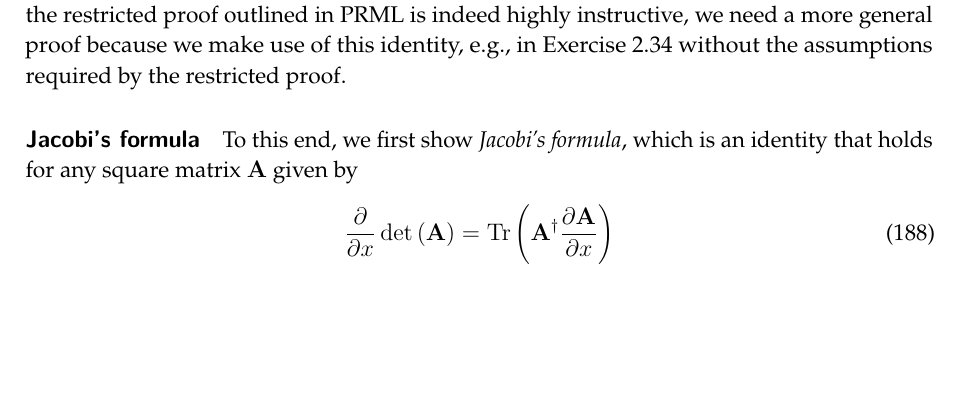
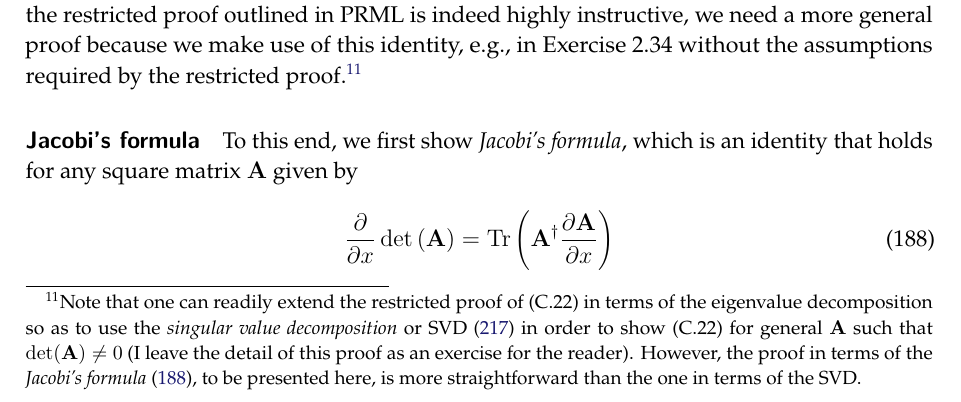
Before and after one commit to yousuketakada/prml_errata, a LaTeX document (prml_errata.tex): part of page 39 of 48 before the commit and part of page 39 of 49 after it, cut so that both start at the same text, the shorter picture padded with empty space. Compiled offline with pdfLaTeX.

Commit message:
Edit erratum for (C.22)

```diff
--- a/prml_errata.tex
+++ b/prml_errata.tex
@@ -2922,7 +2922,16 @@ The section named ``Eigenvector Equation'' of Appendix~C gives us a hint for a p
 where $\mathbf{A}$ is assumed to be symmetric positive definite so that $\mathbf{A} \succ 0$.
 Although the restricted proof outlined in PRML is indeed highly instructive,
 we need a more general proof because we make use of this identity, e.g., in Exercise~2.34
-without the assumptions required by the restricted proof.
+without the assumptions required by the restricted proof.\footnote{%
+Note that one can readily extend
+the restricted proof of (C.22) in terms of the eigenvalue decomposition
+so as to use the \emph{singular value decomposition} or
+SVD~\eqref{eq:singular_value_decomposition}
+in order to show (C.22) for general $\mathbf{A}$ such that $\operatorname{det}(\mathbf{A}) \neq 0$
+(I leave the detail of this proof as an exercise for the reader).
+However, the proof in terms of the \emph{Jacobi's formula}~\eqref{eq:Jacobi_formula},
+to be presented here,
+is more straightforward than the one in terms of the SVD.}
 
 \parhead{Jacobi's formula}
 To this end, we first show \emph{Jacobi's formula},
```
Also changed, not shown: prml_errata.tex (1 more changed lines).
